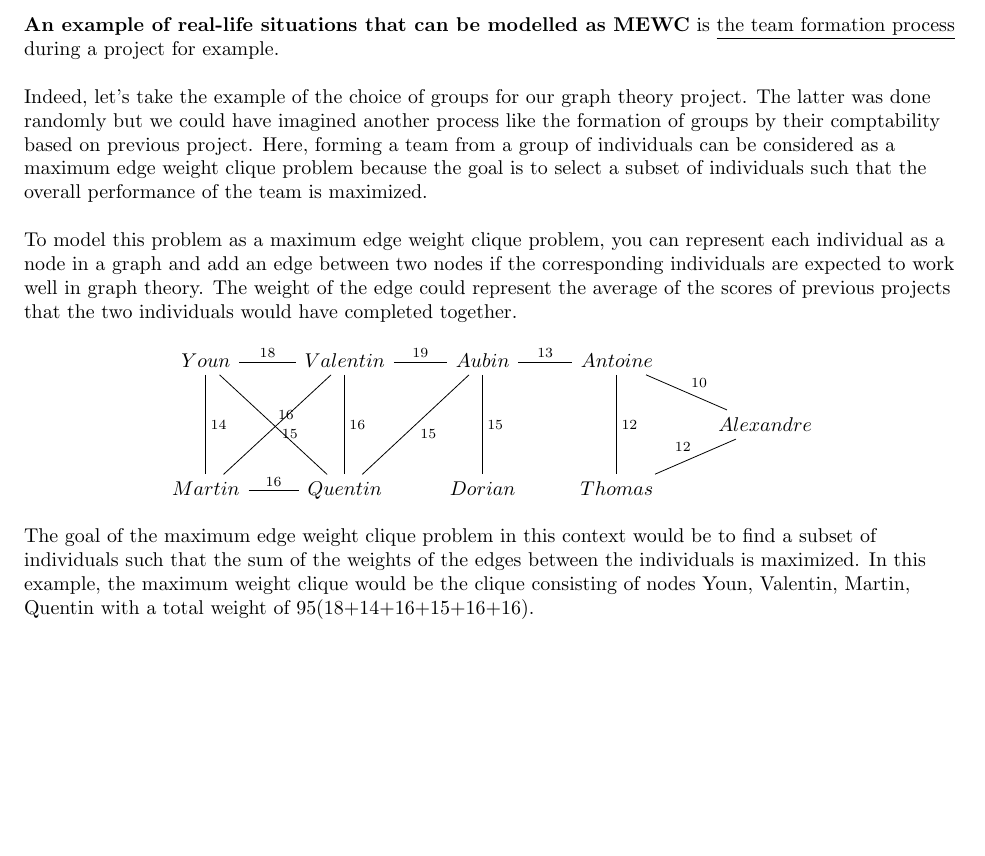
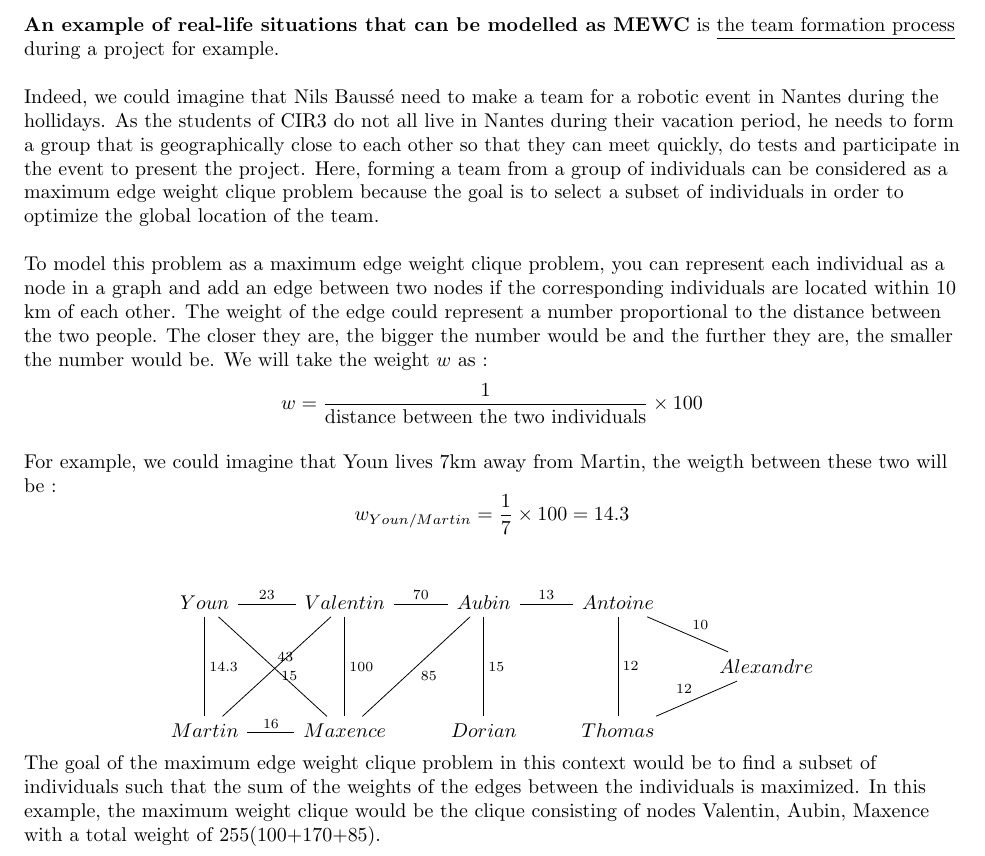
Before and after one commit to sehnryr/Final-Graph-Project-ISEN-CIR3, a LaTeX document (report/report.tex): part of the page, cut so that both start at the same text, the shorter picture padded with empty space. Compiled offline with pdfLaTeX.

Commit message:
new real-life situations as MEWC with Youn

```diff
--- a/report/report.tex
+++ b/report/report.tex
@@ -52,19 +52,21 @@
 
     \textbf{An example of real-life situations that can be modelled as MEWC} is \underline{the team formation process} during a project for example.
     \newline \newline
-    Indeed, let's take the example of the choice of groups for our graph theory project. The latter was done randomly but we could have imagined another process like the formation of groups by their comptability based on previous project. Here, forming a team from a group of individuals can be considered as a maximum edge weight clique problem because the goal is to select a subset of individuals such that the overall performance of the team is maximized.
+    Indeed, we could imagine that Nils Baussé need to make a team for a robotic event in Nantes during the hollidays. As the students of CIR3 do not all live in Nantes during their vacation period, he needs to form a group that is geographically close to each other so that they can meet quickly, do tests and participate in the event to present the project. Here, forming a team from a group of individuals can be considered as a maximum edge weight clique problem because the goal is to select a subset of individuals in order to optimize the global location of the team.
     \newline \newline
-    To model this problem as a maximum edge weight clique problem, you can represent each individual as a node in a graph and add an edge between two nodes if the corresponding individuals are expected to work well in graph theory. The weight of the edge could represent the average of the scores of previous projects that the two individuals would have completed together.
-
+    To model this problem as a maximum edge weight clique problem, you can represent each individual as a node in a graph and add an edge between two nodes if the corresponding individuals are located within 10 km of each other. The weight of the edge could represent a number proportional to the distance between the two people. The closer they are, the bigger the number would be and the further they are, the smaller the number would be. We will take the weight $w$ as : $$w = \frac{1}{\text{distance between the two individuals}} \times 100$$
+    \newline
+    For example, we could imagine that Youn lives 7km away from Martin, the weigth between these two will be : $$w_{Youn/Martin} = \frac{1}{7} \times 100 = 14.3$$
+    \newline
     \begin{center}
         \begin{tikzcd}
-            Youn \arrow[dd, dash, "14"] \arrow[r, dash, "18"] \arrow[ddr, dash, "16"] & Valentin \arrow[r, dash, "19"] \arrow[ddl, dash, "15"] \arrow[dd, dash, "16"] & Aubin \arrow[ddl, dash, "15"] \arrow[dd, dash, "15"] \arrow[r, dash, "13"] & Antoine \arrow[dd, dash, "12"] \arrow[dr, dash, "10"] \\
+            Youn \arrow[dd, dash, "14.3"] \arrow[r, dash, "23"] \arrow[ddr, dash, "43"] & Valentin \arrow[r, dash, "70"] \arrow[ddl, dash, "15"] \arrow[dd, dash, "100"] & Aubin \arrow[ddl, dash, "85"] \arrow[dd, dash, "15"] \arrow[r, dash, "13"] & Antoine \arrow[dd, dash, "12"] \arrow[dr, dash, "10"] \\
             & & & & Alexandre \\
-            Martin \arrow[r, dash, "16"] & Quentin & Dorian & Thomas \arrow[ur, dash, "12"]
+            Martin \arrow[r, dash, "16"] & Maxence & Dorian & Thomas \arrow[ur, dash, "12"]
         \end{tikzcd}
     \end{center}
 
-    The goal of the maximum edge weight clique problem in this context would be to find a subset of individuals such that the sum of the weights of the edges between the individuals is maximized. In this example, the maximum weight clique would be the clique consisting of nodes Youn, Valentin, Martin, Quentin with a total weight of 95(18+14+16+15+16+16).
+    The goal of the maximum edge weight clique problem in this context would be to find a subset of individuals such that the sum of the weights of the edges between the individuals is maximized. In this example, the maximum weight clique would be the clique consisting of nodes Valentin, Aubin, Maxence with a total weight of 255(100+170+85).
 
 \end{flushleft}
 
```
Also changed, not shown: report/report.pdf.
